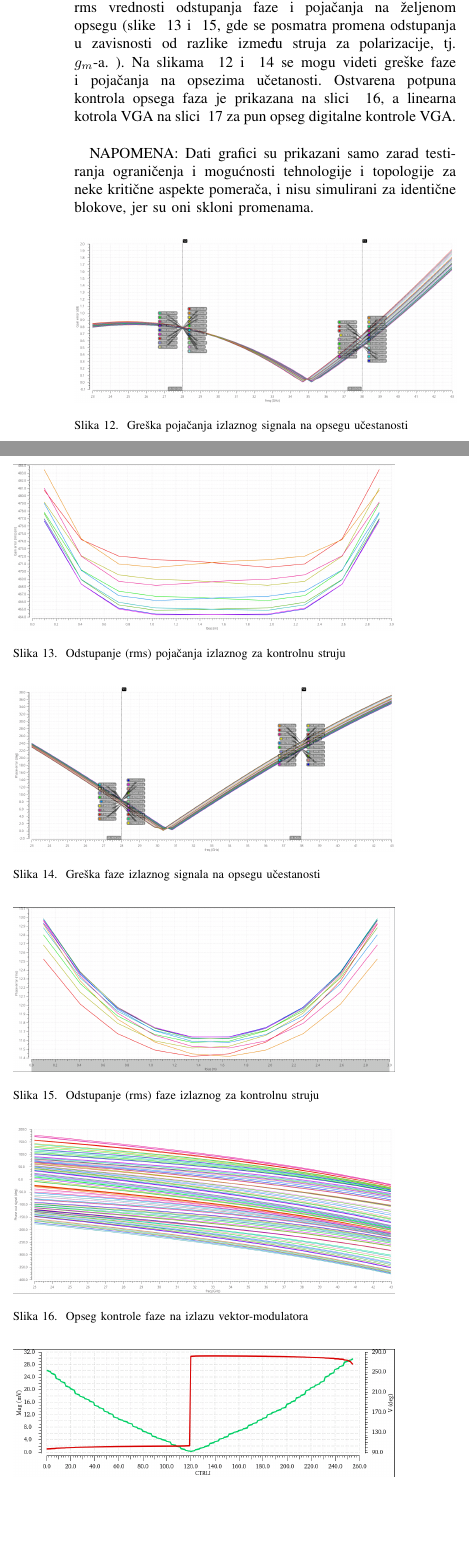
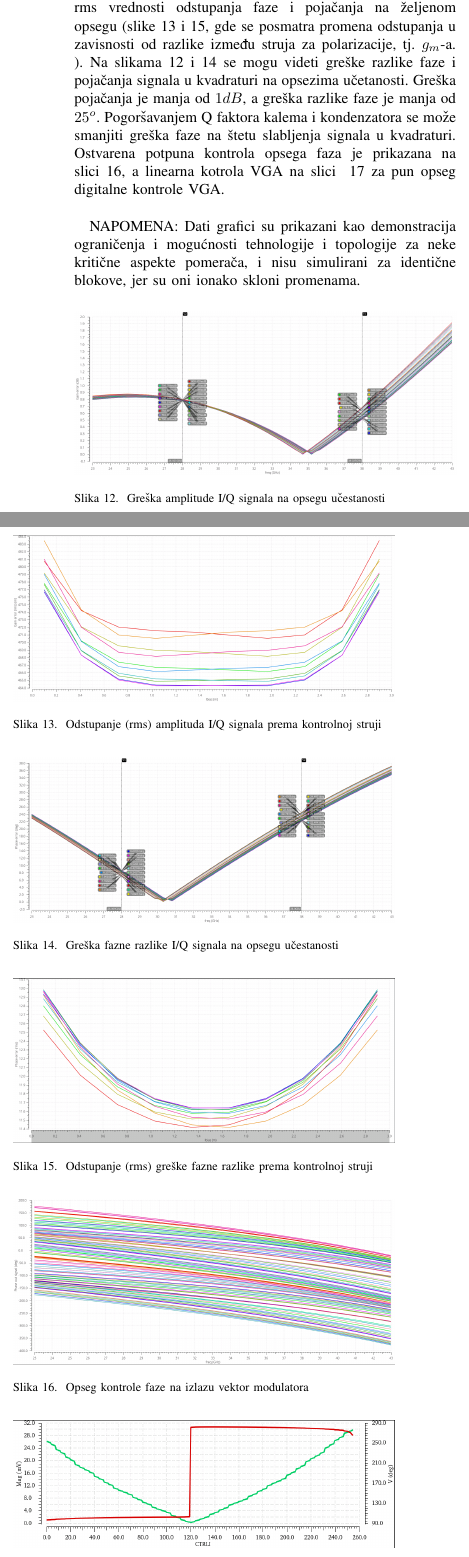
Before and after one commit to atomsk1i/phase-shifter, a LaTeX paper (report.tex): two parts of the columns of page 5 of 6, joined at a grey line, cut so that both start at the same text, the shorter picture padded with empty space. The pictures show the PDF file report.pdf that the author committed with the source.

Commit message:
first phase project closed

```diff
--- a/report.tex
+++ b/report.tex
@@ -888,40 +874,42 @@ Ostvarena potpuna kontrola opsega faza je prikazana na slici ~\ref{fig:phase_out
+Na slikama~\ref{fig:gain_error} i~\ref{fig:phase_error} se mogu videti greške razlike faze i pojačanja signala u kvadraturi na opsezima učetanosti. Greška pojačanja je manja od $1 dB$, a greška razlike faze je manja od $25^o$. Pogoršavanjem Q faktora kalema i kondenzatora se može smanjiti greška faze na štetu slabljenja signala u kvadraturi.
+Ostvarena potpuna kontrola opsega faza je prikazana na slici~\ref{fig:phase_out_signal}, a linearna kotrola VGA na slici ~\ref{fig:vga_linearity} za pun opseg digitalne kontrole VGA. \\
 
 NAPOMENA:
-Dati grafici su prikazani samo zarad testiranja ograničenja i mogućnosti tehnologije i topologije za neke kritične aspekte pomerača, i nisu simulirani za identične blokove, jer su oni skloni promenama.
+Dati grafici su prikazani kao demonstracija ograničenja i mogućnosti tehnologije i topologije za neke kritične aspekte pomerača, i nisu simulirani za identične blokove, jer su oni ionako skloni promenama.
 
 
 \begin{figure}[!htbp]
   \centering
   \includegraphics[width=\linewidth]{gain_error.png}
-  \caption{Greška pojačanja izlaznog signala na opsegu učestanosti}
+  \caption{Greška amplitude I/Q signala na opsegu učestanosti}
   \label{fig:gain_error}
 \end{figure}
 
 \begin{figure}[!htbp]
   \centering
   \includegraphics[width=\linewidth]{gain_error_rms.png}
-  \caption{Odstupanje (rms) pojačanja izlaznog za kontrolnu struju}
+  \caption{Odstupanje (rms) amplituda I/Q signala prema kontrolnoj struji}
   \label{fig:gain_error_rms}
 \end{figure}
 
 \begin{figure}[!htbp]
   \centering
   \includegraphics[width=\linewidth]{phase_error.png}
-  \caption{Greška faze izlaznog signala na opsegu učestanosti}
+  \caption{Greška fazne razlike I/Q signala na opsegu učestanosti}
   \label{fig:phase_error}
 \end{figure}
 
 \begin{figure}[!htbp]
   \centering
   \includegraphics[width=\linewidth]{phase_error_rms.png}
-  \caption{Odstupanje (rms) faze izlaznog za kontrolnu struju }
+  \caption{Odstupanje (rms) greške fazne razlike prema kontrolnoj struji}
   \label{fig:phase_error_rms}
 \end{figure}
 
 \begin{figure}[!htbp]
   \centering
   \includegraphics[width=\linewidth]{phase_out_signal.png}
-  \caption{Opseg kontrole faze na izlazu vektor-modulatora}
+  \caption{Opseg kontrole faze na izlazu vektor modulatora}
   \label{fig:phase_out_signal}
 \end{figure}
 
```
Also changed, not shown: report.pdf, report.tex (34 more changed lines), 3 other files.
